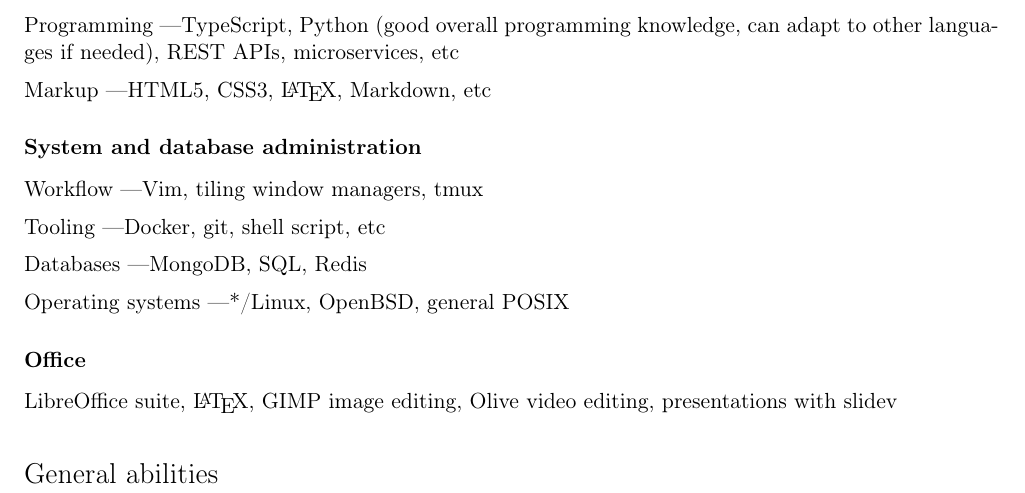
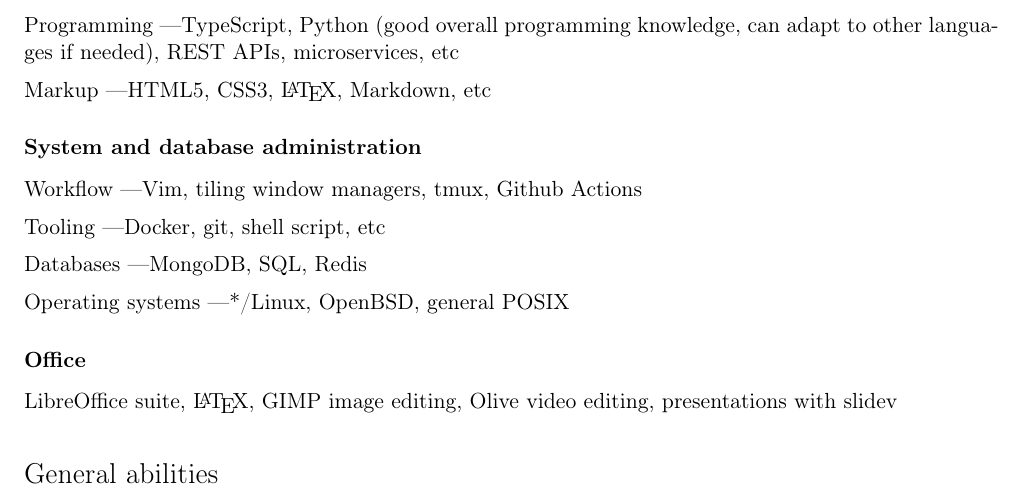
Before and after one commit to minenwerfer/resume, a LaTeX document (2025.tex): part of the page, cut so that both start at the same text. Compiled offline with pdfLaTeX; the source files are stored in an older character set and shown here as Unicode.

Commit message:
add github actions

```diff
--- a/2025.tex
+++ b/2025.tex
@@ -69,7 +69,7 @@
 
 \subsection{System and database administration}
 \subsubsection{Workflow}
-Vim, tiling window managers, tmux
+Vim, tiling window managers, tmux, Github Actions
 \subsubsection{Tooling}
 Docker, git, shell script, etc
 \subsubsection{Databases}
```
